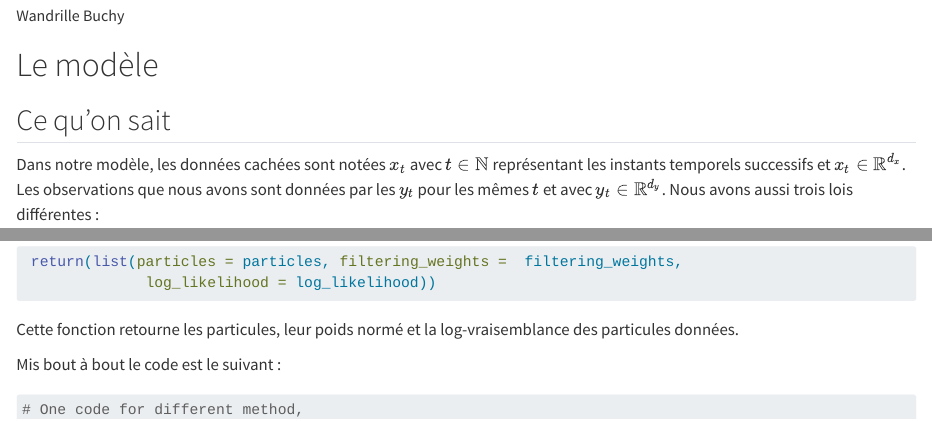
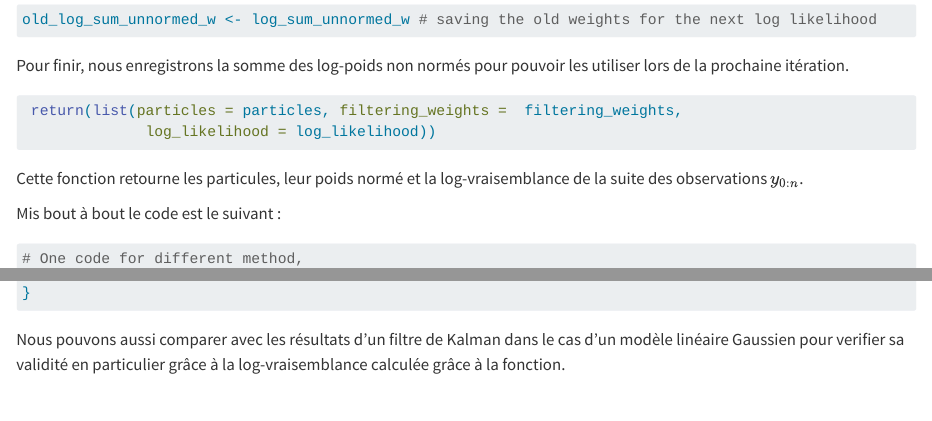
Before and after one commit to WandrilleBuchy/StageUBS, a Quarto document (filtre_particulaire.qmd): the page in a window 1100 px wide, from 70 px down before the commit and from 6320 px down after it, and a second part further down, joined at a grey line. Rendered offline with R 4.5, knitr and Pandoc in place of Quarto, with nearby package versions; long lines of code are wrapped.

Commit message:
filtrage particulaire à finir

````diff
--- a/filtre_particulaire.qmd
+++ b/filtre_particulaire.qmd
@@ -267,7 +267,7 @@ Pour finir, nous enregistrons la somme des log-poids non normés pour pouvoir le
               log_likelihood = log_likelihood))
 ```
 
-Cette fonction retourne les particules, leur poids normé et la log-vraisemblance des particules données.
+Cette fonction retourne les particules, leur poids normé et la log-vraisemblance de la suite des observations $y_{0:n}$.
 
 Mis bout à bout le code est le suivant :
 
@@ -346,3 +346,5 @@ get_SIR <- function(target_model, # A list with elements .....
               log_likelihood = log_likelihood))
 }
 ```
+
+Nous pouvons aussi comparer avec les résultats d'un filtre de Kalman dans le cas d'un modèle linéaire Gaussien pour verifier sa validité en particulier grâce à la log-vraisemblance calculée grâce à la fonction.
````
